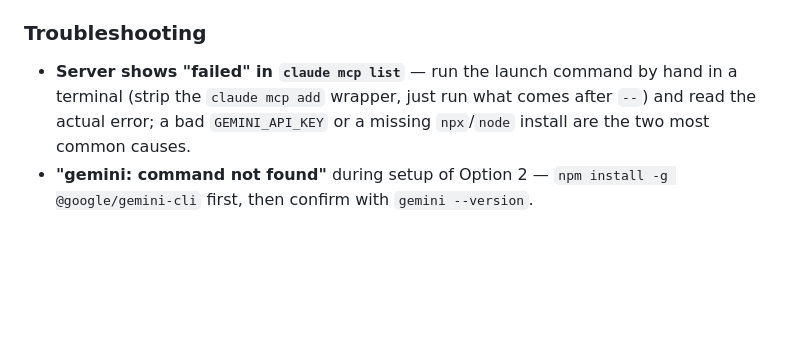
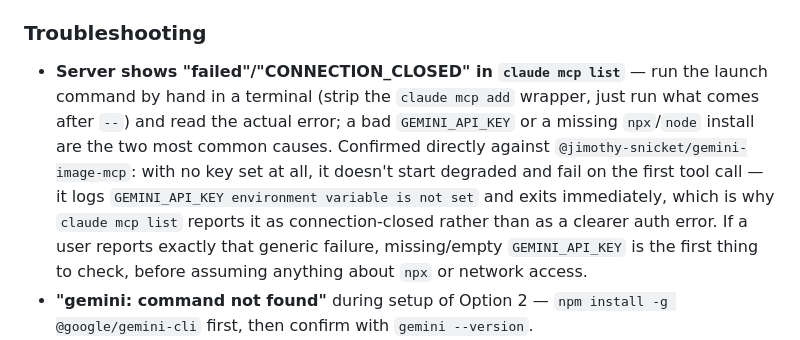
Before and after one commit to businessgraphics2025-cmyk/my-skills, a Markdown page: gemini-mcp-connection/SKILL.md, the part around the change. Drawn GitHub-style; blank space fills up the shorter version.

Commit message:
Document verified startup failure mode without GEMINI_API_KEY
Installed and registered @jimothy-snicket/gemini-image-mcp directly
to confirm the setup steps work, and observed it exits immediately
(rather than failing lazily on first tool call) when GEMINI_API_KEY
is unset. Noted this exact behavior in the troubleshooting section.

Co-Authored-By: Claude Sonnet 5 <noreply@anthropic.com>
Claude-Session: https://claude.ai/code/session_01HdJdDKJjdBDqXfkYVuzyMF

```diff
--- a/gemini-mcp-connection/SKILL.md
+++ b/gemini-mcp-connection/SKILL.md
@@ -107,9 +107,14 @@ installed — check `/mcp` for the exact tool names).
 
 ### Troubleshooting
 
-- **Server shows "failed" in `claude mcp list`** — run the launch command by hand in a terminal (strip
-  the `claude mcp add` wrapper, just run what comes after `--`) and read the actual error; a bad
-  `GEMINI_API_KEY` or a missing `npx`/`node` install are the two most common causes.
+- **Server shows "failed"/"CONNECTION_CLOSED" in `claude mcp list`** — run the launch command by hand in
+  a terminal (strip the `claude mcp add` wrapper, just run what comes after `--`) and read the actual
+  error; a bad `GEMINI_API_KEY` or a missing `npx`/`node` install are the two most common causes.
+  Confirmed directly against `@jimothy-snicket/gemini-image-mcp`: with no key set at all, it doesn't start
+  degraded and fail on the first tool call — it logs `GEMINI_API_KEY environment variable is not set` and
+  exits immediately, which is why `claude mcp list` reports it as connection-closed rather than as a
+  clearer auth error. If a user reports exactly that generic failure, missing/empty `GEMINI_API_KEY` is
+  the first thing to check, before assuming anything about `npx` or network access.
 - **"gemini: command not found"** during setup of Option 2 — `npm install -g @google/gemini-cli` first,
   then confirm with `gemini --version`.
 - **Tool calls time out or return auth errors** — for Option 2, run `gemini` interactively once first to
```
